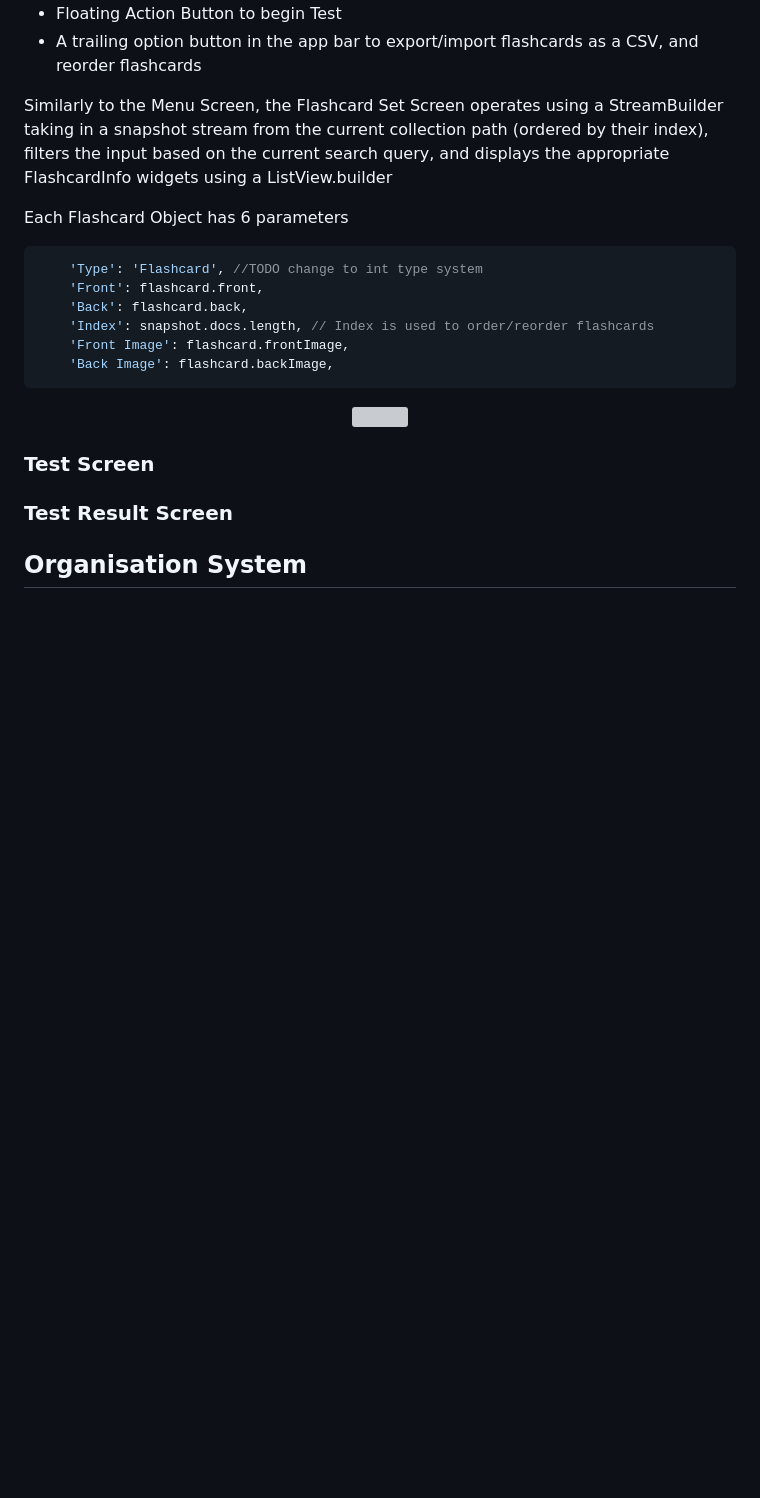
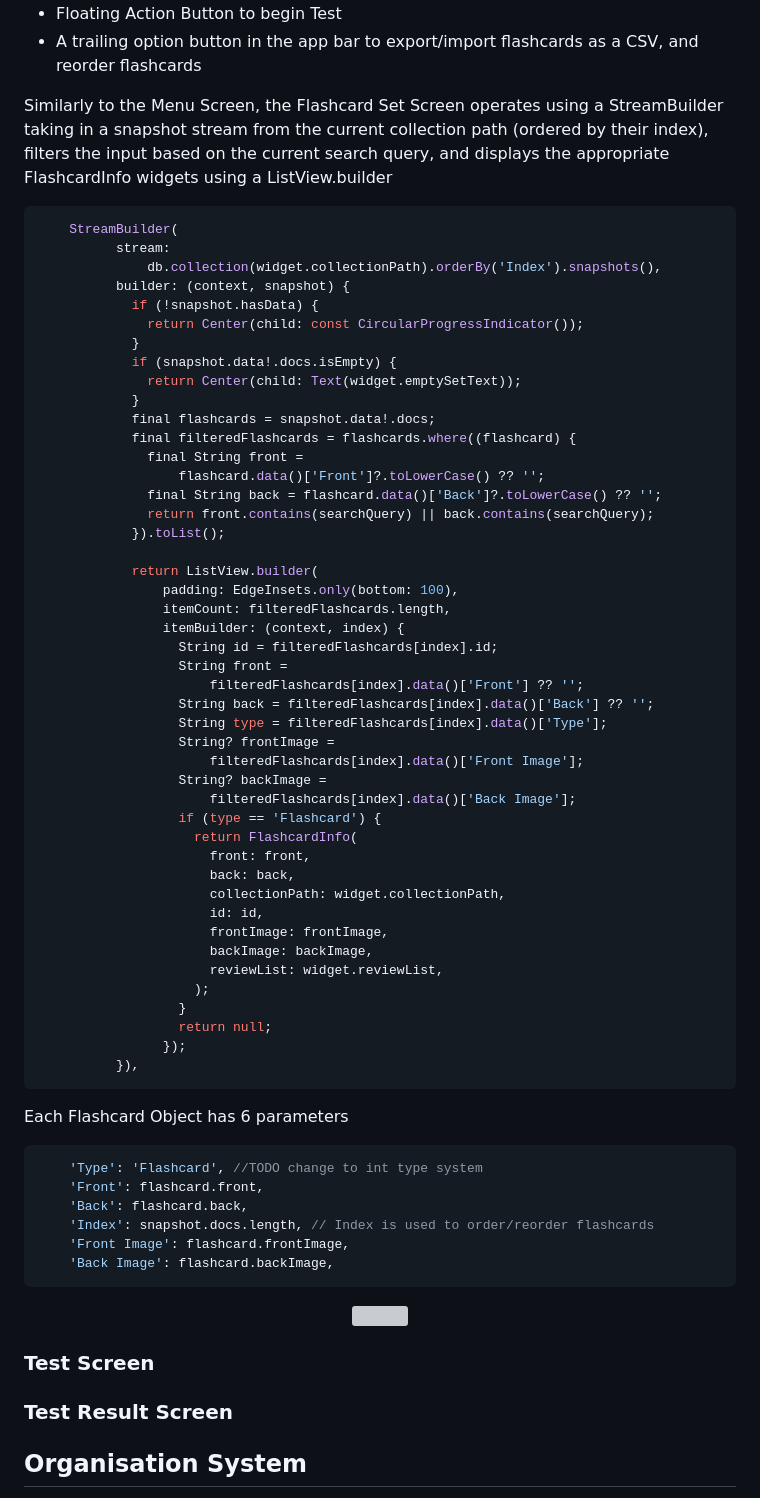
Before and after one commit to david-bol12/Flashcard-App, a Markdown page: README.md, the part around the change. Drawn GitHub-style; blank space fills up the shorter version; grey boxes are pictures that could not be loaded.

````diff
--- a/README.md
+++ b/README.md
@@ -135,6 +135,54 @@ Flashcard Set Screen contains:
 
 Similarly to the Menu Screen, the Flashcard Set Screen operates using a StreamBuilder taking in a snapshot stream from the current collection path (ordered by their index), filters the input based on the current search query, and displays the appropriate FlashcardInfo widgets using a ListView.builder
 
+```dart
+    StreamBuilder(
+          stream:
+              db.collection(widget.collectionPath).orderBy('Index').snapshots(),
+          builder: (context, snapshot) {
+            if (!snapshot.hasData) {
+              return Center(child: const CircularProgressIndicator());
+            }
+            if (snapshot.data!.docs.isEmpty) {
+              return Center(child: Text(widget.emptySetText));
+            }
+            final flashcards = snapshot.data!.docs;
+            final filteredFlashcards = flashcards.where((flashcard) {
+              final String front =
+                  flashcard.data()['Front']?.toLowerCase() ?? '';
+              final String back = flashcard.data()['Back']?.toLowerCase() ?? '';
+              return front.contains(searchQuery) || back.contains(searchQuery);
+            }).toList();
+
+            return ListView.builder(
+                padding: EdgeInsets.only(bottom: 100),
+                itemCount: filteredFlashcards.length,
+                itemBuilder: (context, index) {
+                  String id = filteredFlashcards[index].id;
+                  String front =
+                      filteredFlashcards[index].data()['Front'] ?? '';
+                  String back = filteredFlashcards[index].data()['Back'] ?? '';
+                  String type = filteredFlashcards[index].data()['Type'];
+                  String? frontImage =
+                      filteredFlashcards[index].data()['Front Image'];
+                  String? backImage =
+                      filteredFlashcards[index].data()['Back Image'];
+                  if (type == 'Flashcard') {
+                    return FlashcardInfo(
+                      front: front,
+                      back: back,
+                      collectionPath: widget.collectionPath,
+                      id: id,
+                      frontImage: frontImage,
+                      backImage: backImage,
+                      reviewList: widget.reviewList,
+                    );
+                  }
+                  return null;
+                });
+          }),
+```
+
 Each Flashcard Object has 6 parameters
 ```dart
     'Type': 'Flashcard', //TODO change to int type system
````
